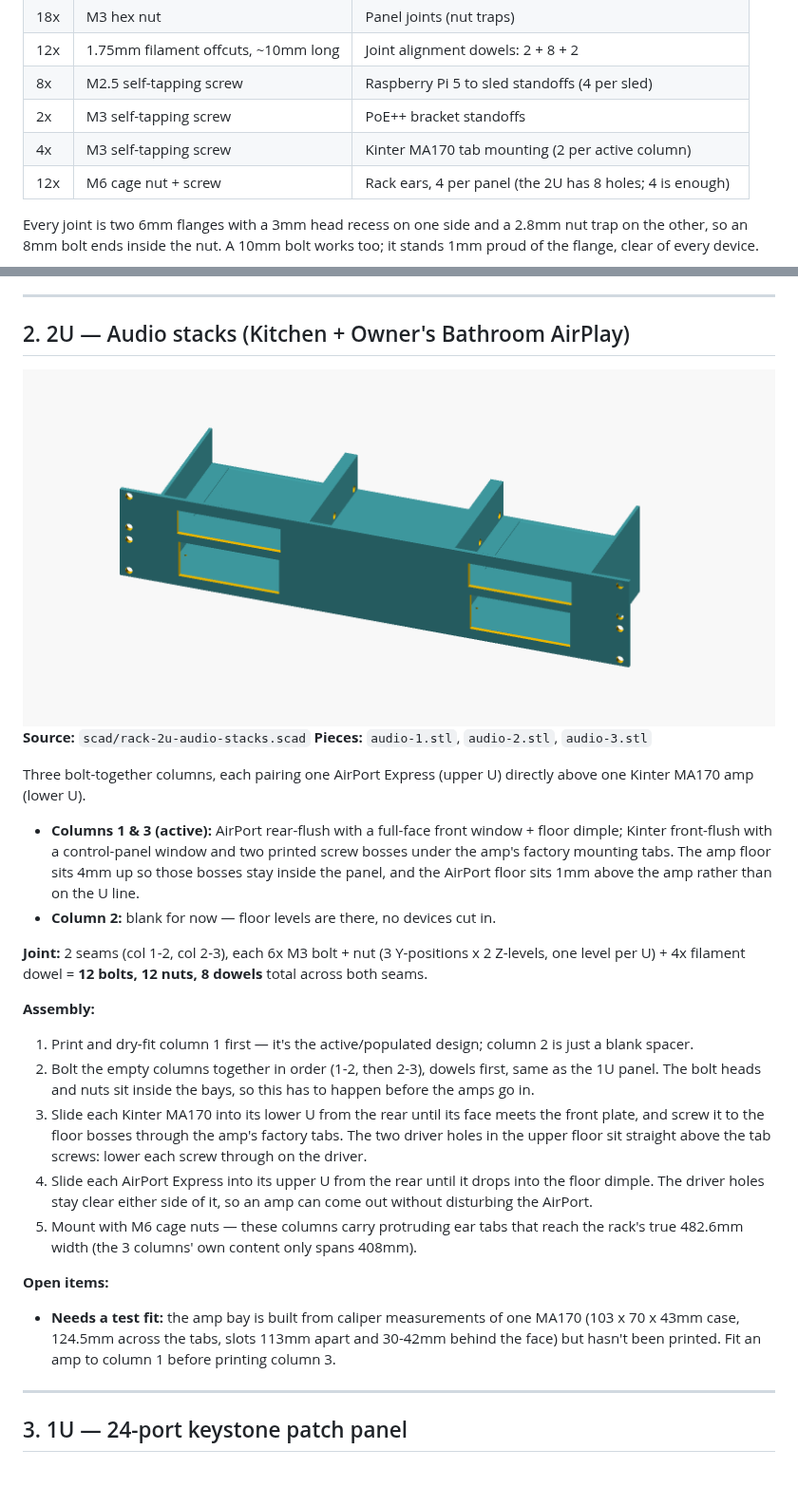
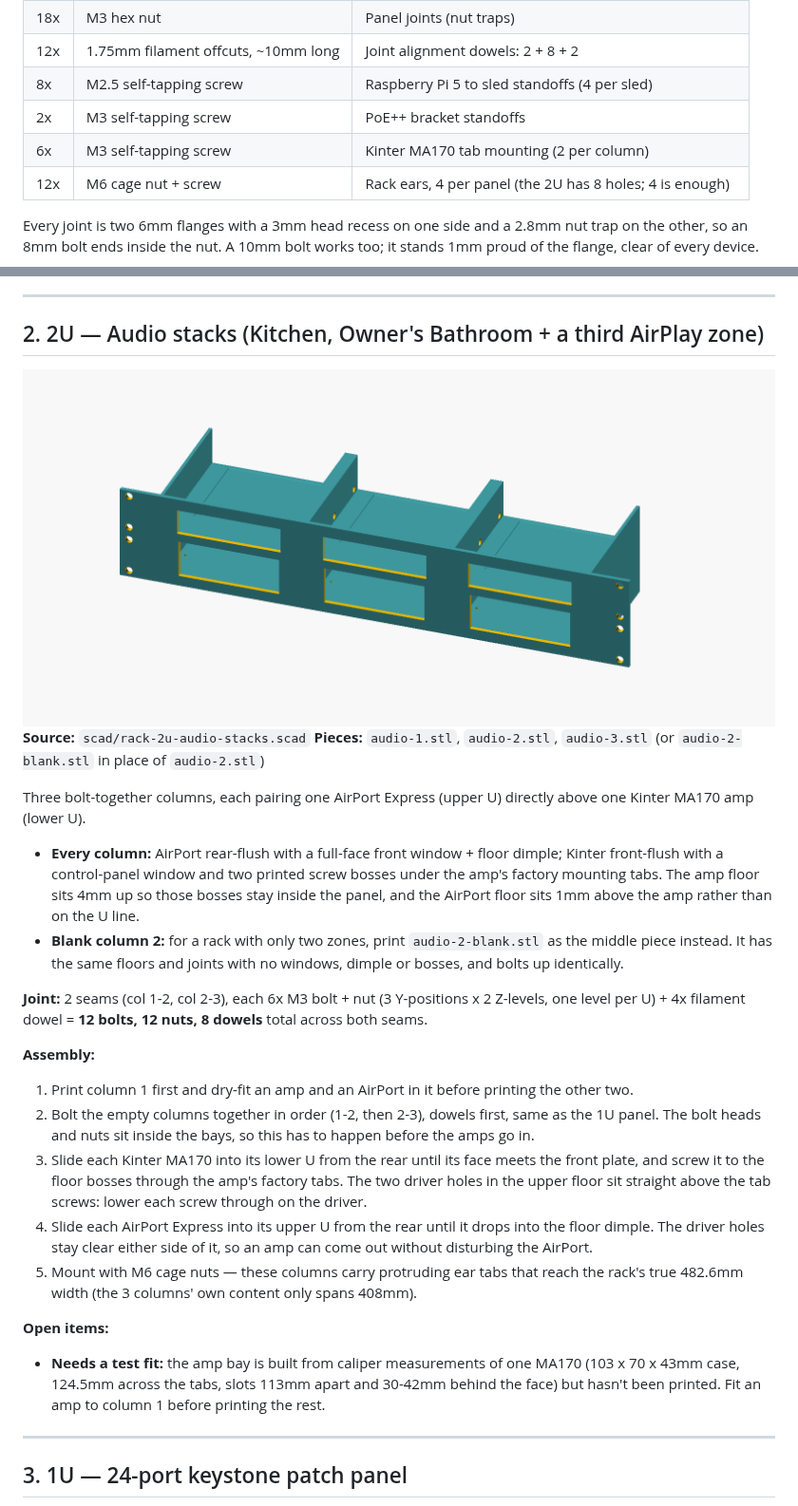
Before and after one commit to davidwkeith/rack-build, a Markdown page: README.md, 2 parts joined by grey strips. Shown at 95% size. GitHub-like rendering; pictures changed too: images/rack-2u-audio-stacks.png; blank space fills up the shorter version.

Commit message:
feat(audio-2u): add a third amp and AirPort stack to column 2
Column 2 is now the same stack as columns 1 and 3. The blank middle
piece stays available as part "2-blank" (stl/audio-2-blank.stl).

Co-Authored-By: Claude Fable 5.1 <noreply@anthropic.com>

```diff
--- a/README.md
+++ b/README.md
@@ -48,7 +48,7 @@ To re-export every STL and preview image after changing a source file (needs
 | 12x | 1.75mm filament offcuts, ~10mm long | Joint alignment dowels: 2 + 8 + 2 |
 | 8x | M2.5 self-tapping screw | Raspberry Pi 5 to sled standoffs (4 per sled) |
 | 2x | M3 self-tapping screw | PoE++ bracket standoffs |
-| 4x | M3 self-tapping screw | Kinter MA170 tab mounting (2 per active column) |
+| 6x | M3 self-tapping screw | Kinter MA170 tab mounting (2 per column) |
 | 12x | M6 cage nut + screw | Rack ears, 4 per panel (the 2U has 8 holes; 4 is enough) |
 
 Every joint is two 6mm flanges with a 3mm head recess on one side and a
@@ -115,7 +115,7 @@ seam total on this panel) = **3 bolts, 3 nuts, 2 dowels**.
 
 ---
 
-## 2. 2U — Audio stacks (Kitchen + Owner's Bathroom AirPlay)
+## 2. 2U — Audio stacks (Kitchen, Owner's Bathroom + a third AirPlay zone)
 
 <picture>
   <source media="(prefers-color-scheme: dark)" srcset="images/rack-2u-audio-stacks-dark.png">
@@ -123,25 +123,27 @@ seam total on this panel) = **3 bolts, 3 nuts, 2 dowels**.
 </picture>
 
 **Source:** `scad/rack-2u-audio-stacks.scad`
-**Pieces:** `audio-1.stl`, `audio-2.stl`, `audio-3.stl`
+**Pieces:** `audio-1.stl`, `audio-2.stl`, `audio-3.stl` (or `audio-2-blank.stl` in place of `audio-2.stl`)
 
 Three bolt-together columns, each pairing one AirPort Express (upper U)
 directly above one Kinter MA170 amp (lower U).
 
-- **Columns 1 & 3 (active):** AirPort rear-flush with a full-face front
+- **Every column:** AirPort rear-flush with a full-face front
   window + floor dimple; Kinter front-flush with a control-panel window and
   two printed screw bosses under the amp's factory mounting tabs. The amp
   floor sits 4mm up so those bosses stay inside the panel, and the AirPort
   floor sits 1mm above the amp rather than on the U line.
-- **Column 2:** blank for now — floor levels are there, no devices cut in.
+- **Blank column 2:** for a rack with only two zones, print
+  `audio-2-blank.stl` as the middle piece instead. It has the same floors
+  and joints with no windows, dimple or bosses, and bolts up identically.
 
 **Joint:** 2 seams (col 1-2, col 2-3), each 6x M3 bolt + nut (3 Y-positions x
 2 Z-levels, one level per U) + 4x filament dowel = **12 bolts, 12 nuts, 8
 dowels** total across both seams.
 
 **Assembly:**
-1. Print and dry-fit column 1 first — it's the active/populated design;
-   column 2 is just a blank spacer.
+1. Print column 1 first and dry-fit an amp and an AirPort in it before
+   printing the other two.
 2. Bolt the empty columns together in order (1-2, then 2-3), dowels first,
    same as the 1U panel. The bolt heads and nuts sit inside the bays, so
    this has to happen before the amps go in.
@@ -160,7 +162,7 @@ dowels** total across both seams.
 - **Needs a test fit:** the amp bay is built from caliper measurements of
   one MA170 (103 x 70 x 43mm case, 124.5mm across the tabs, slots 113mm
   apart and 30-42mm behind the face) but hasn't been printed. Fit an amp
-  to column 1 before printing column 3.
+  to column 1 before printing the rest.
 
 ---
 
```
Also changed, not shown: other parts of README.md (+1 -1 lines), images/rack-2u-audio-stacks-dark.png, 4 other files.
